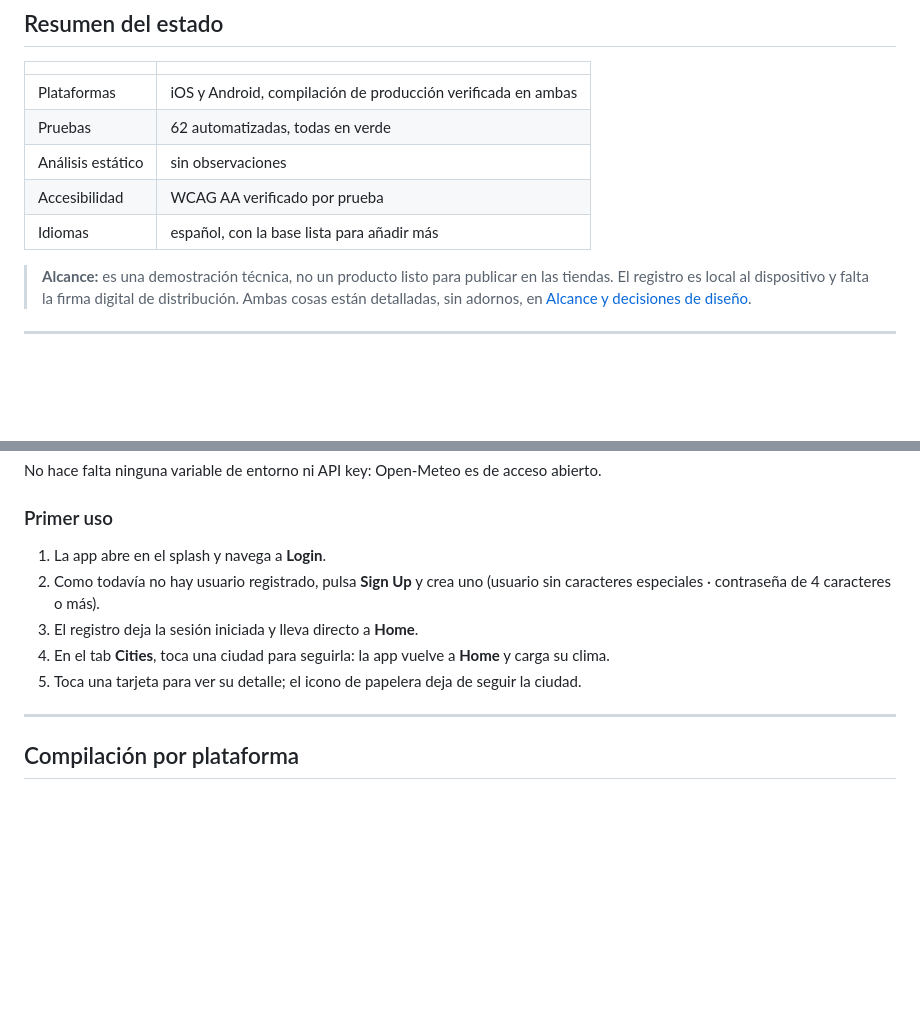
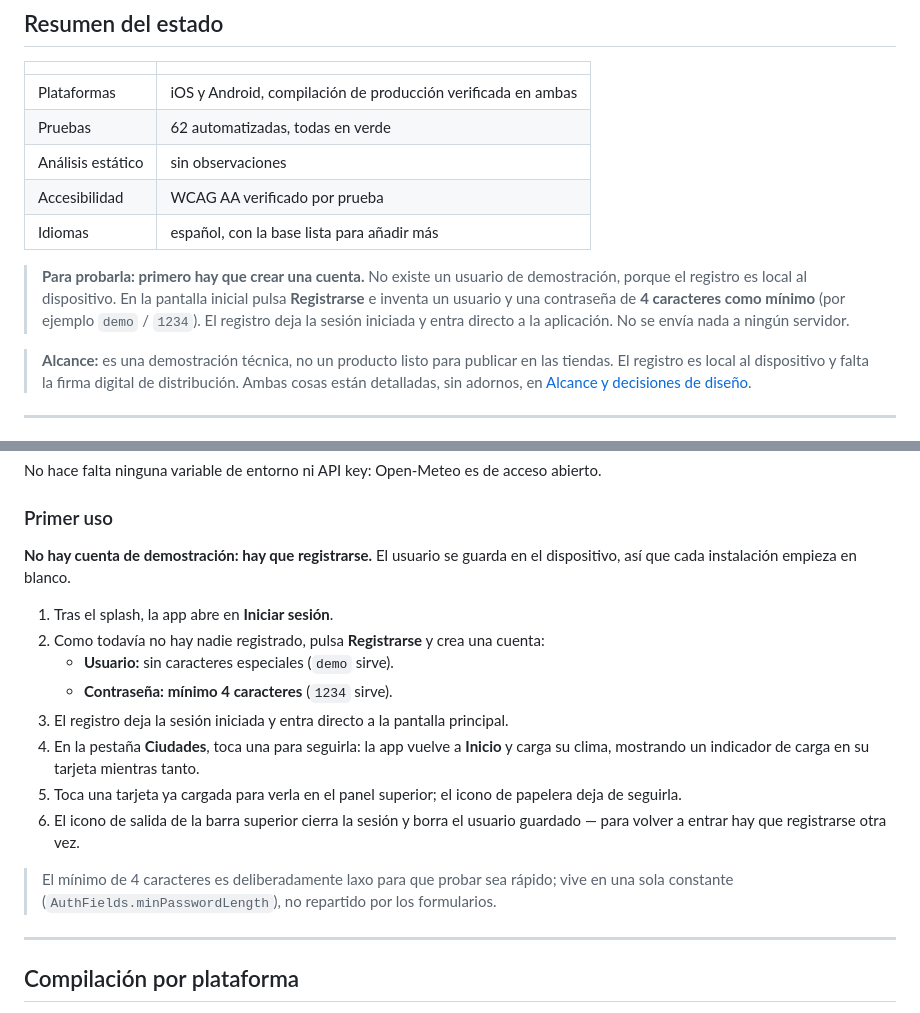
Before and after one commit to Americo29/weather_bnka, a Markdown page: README.md, 2 parts joined by grey strips. GitHub-like rendering; blank space fills up the shorter version.

Commit message:
docs(readme): say up front that trying the app means registering first
Someone opening the app finds a login screen, no demo credentials and no way
to get past it, because the account lives on the device. That is now stated in
the summary a client reads first, with a working example, and expanded in the
setup section.

The walkthrough was also still describing the English interface -- "Sign Up",
"Cities", "Home" -- which the Spanish migration replaced without the document
being updated. It now matches the labels on screen, and covers the loading
indicator and that logging out discards the stored user.

```diff
--- a/README.md
+++ b/README.md
@@ -49,6 +49,11 @@ no incluir —y poder justificarlo con datos— suele valer más que la función
 | Análisis estático | sin observaciones |
 | Accesibilidad | WCAG AA verificado por prueba |
 | Idiomas | español, con la base lista para añadir más |
+
+> **Para probarla: primero hay que crear una cuenta.** No existe un usuario de demostración, porque
+> el registro es local al dispositivo. En la pantalla inicial pulsa **Registrarse** e inventa un
+> usuario y una contraseña de **4 caracteres como mínimo** (por ejemplo `demo` / `1234`). El registro
+> deja la sesión iniciada y entra directo a la aplicación. No se envía nada a ningún servidor.
 
 > **Alcance:** es una demostración técnica, no un producto listo para publicar en las tiendas. El
 > registro es local al dispositivo y falta la firma digital de distribución. Ambas cosas están
@@ -446,12 +451,22 @@ No hace falta ninguna variable de entorno ni API key: Open-Meteo es de acceso ab
 
 ### Primer uso
 
-1. La app abre en el splash y navega a **Login**.
-2. Como todavía no hay usuario registrado, pulsa **Sign Up** y crea uno
-   (usuario sin caracteres especiales · contraseña de 4 caracteres o más).
-3. El registro deja la sesión iniciada y lleva directo a **Home**.
-4. En el tab **Cities**, toca una ciudad para seguirla: la app vuelve a **Home** y carga su clima.
-5. Toca una tarjeta para ver su detalle; el icono de papelera deja de seguir la ciudad.
+**No hay cuenta de demostración: hay que registrarse.** El usuario se guarda en el dispositivo, así
+que cada instalación empieza en blanco.
+
+1. Tras el splash, la app abre en **Iniciar sesión**.
+2. Como todavía no hay nadie registrado, pulsa **Registrarse** y crea una cuenta:
+   - **Usuario:** sin caracteres especiales (`demo` sirve).
+   - **Contraseña:** **mínimo 4 caracteres** (`1234` sirve).
+3. El registro deja la sesión iniciada y entra directo a la pantalla principal.
+4. En la pestaña **Ciudades**, toca una para seguirla: la app vuelve a **Inicio** y carga su clima,
+   mostrando un indicador de carga en su tarjeta mientras tanto.
+5. Toca una tarjeta ya cargada para verla en el panel superior; el icono de papelera deja de seguirla.
+6. El icono de salida de la barra superior cierra la sesión y borra el usuario guardado — para volver
+   a entrar hay que registrarse otra vez.
+
+> El mínimo de 4 caracteres es deliberadamente laxo para que probar sea rápido; vive en una sola
+> constante (`AuthFields.minPasswordLength`), no repartido por los formularios.
 
 ---
 
```
